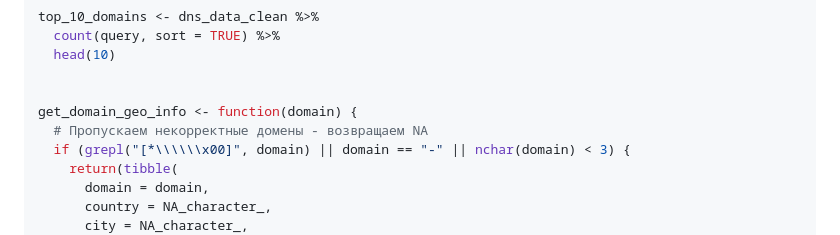
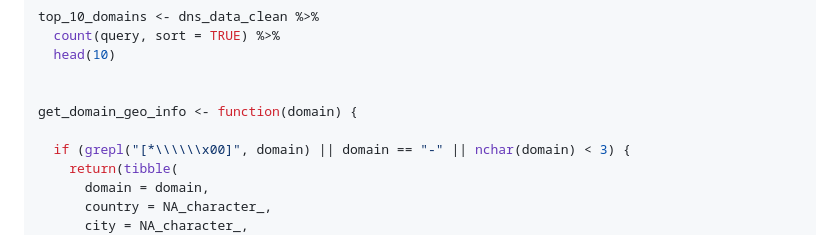
Before and after one commit to 23MnD/myrepo, a Markdown page: lab4/README.md, the part around the change. Drawn GitHub-style.

```diff
--- a/lab4/README.md
+++ b/lab4/README.md
@@ -368,7 +368,7 @@ top_10_domains <- dns_data_clean %>%
 
 
 get_domain_geo_info <- function(domain) {
-  # Пропускаем некорректные домены - возвращаем NA
+
   if (grepl("[*\\\\\\x00]", domain) || domain == "-" || nchar(domain) < 3) {
     return(tibble(
       domain = domain,
```
